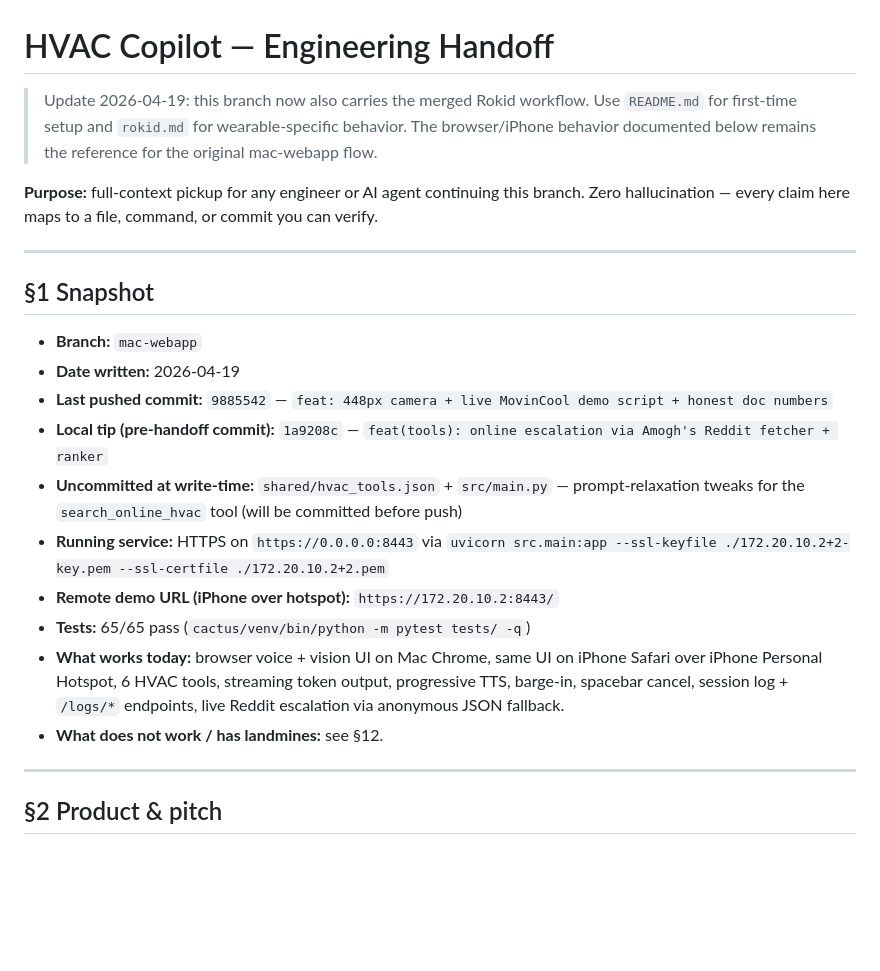
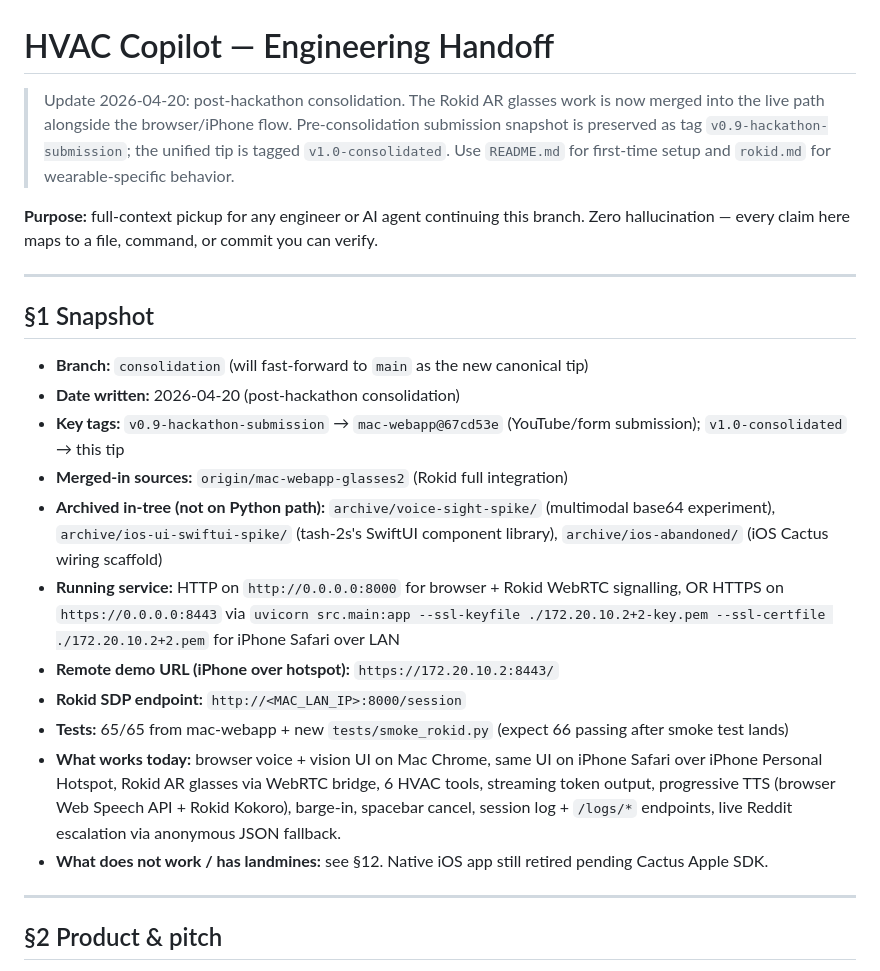
Before and after one commit to Rayhanpatel/Ycombinator-Cactus-Deepmind, a Markdown page: HANDOFF.md, the part around the change. GitHub-like rendering; blank space fills up the shorter version.

```diff
--- a/HANDOFF.md
+++ b/HANDOFF.md
@@ -1,6 +1,6 @@
 # HVAC Copilot — Engineering Handoff
 
-> Update 2026-04-19: this branch now also carries the merged Rokid workflow. Use `README.md` for first-time setup and `rokid.md` for wearable-specific behavior. The browser/iPhone behavior documented below remains the reference for the original mac-webapp flow.
+> Update 2026-04-20: post-hackathon consolidation. The Rokid AR glasses work is now merged into the live path alongside the browser/iPhone flow. Pre-consolidation submission snapshot is preserved as tag `v0.9-hackathon-submission`; the unified tip is tagged `v1.0-consolidated`. Use `README.md` for first-time setup and `rokid.md` for wearable-specific behavior.
 
 **Purpose:** full-context pickup for any engineer or AI agent continuing this branch. Zero hallucination — every claim here maps to a file, command, or commit you can verify.
 
@@ -8,16 +8,17 @@
 
 ## §1 Snapshot
 
-- **Branch:** `mac-webapp`
-- **Date written:** 2026-04-19
-- **Last pushed commit:** `9885542` — `feat: 448px camera + live MovinCool demo script + honest doc numbers`
-- **Local tip (pre-handoff commit):** `1a9208c` — `feat(tools): online escalation via Amogh's Reddit fetcher + ranker`
-- **Uncommitted at write-time:** `shared/hvac_tools.json` + `src/main.py` — prompt-relaxation tweaks for the `search_online_hvac` tool (will be committed before push)
-- **Running service:** HTTPS on `https://0.0.0.0:8443` via `uvicorn src.main:app --ssl-keyfile ./172.20.10.2+2-key.pem --ssl-certfile ./172.20.10.2+2.pem`
+- **Branch:** `consolidation` (will fast-forward to `main` as the new canonical tip)
+- **Date written:** 2026-04-20 (post-hackathon consolidation)
+- **Key tags:** `v0.9-hackathon-submission` → `mac-webapp@67cd53e` (YouTube/form submission); `v1.0-consolidated` → this tip
+- **Merged-in sources:** `origin/mac-webapp-glasses2` (Rokid full integration)
+- **Archived in-tree (not on Python path):** `archive/voice-sight-spike/` (multimodal base64 experiment), `archive/ios-ui-swiftui-spike/` (tash-2s's SwiftUI component library), `archive/ios-abandoned/` (iOS Cactus wiring scaffold)
+- **Running service:** HTTP on `http://0.0.0.0:8000` for browser + Rokid WebRTC signalling, OR HTTPS on `https://0.0.0.0:8443` via `uvicorn src.main:app --ssl-keyfile ./172.20.10.2+2-key.pem --ssl-certfile ./172.20.10.2+2.pem` for iPhone Safari over LAN
 - **Remote demo URL (iPhone over hotspot):** `https://172.20.10.2:8443/`
-- **Tests:** 65/65 pass (`cactus/venv/bin/python -m pytest tests/ -q`)
-- **What works today:** browser voice + vision UI on Mac Chrome, same UI on iPhone Safari over iPhone Personal Hotspot, 6 HVAC tools, streaming token output, progressive TTS, barge-in, spacebar cancel, session log + `/logs/*` endpoints, live Reddit escalation via anonymous JSON fallback.
-- **What does not work / has landmines:** see §12.
+- **Rokid SDP endpoint:** `http://<MAC_LAN_IP>:8000/session`
+- **Tests:** 65/65 from mac-webapp + new `tests/smoke_rokid.py` (expect 66 passing after smoke test lands)
+- **What works today:** browser voice + vision UI on Mac Chrome, same UI on iPhone Safari over iPhone Personal Hotspot, Rokid AR glasses via WebRTC bridge, 6 HVAC tools, streaming token output, progressive TTS (browser Web Speech API + Rokid Kokoro), barge-in, spacebar cancel, session log + `/logs/*` endpoints, live Reddit escalation via anonymous JSON fallback.
+- **What does not work / has landmines:** see §12. Native iOS app still retired pending Cactus Apple SDK.
 
 ---
 
```
Also changed, not shown: docs/ARCHITECTURE.md (+51 -0 lines).
